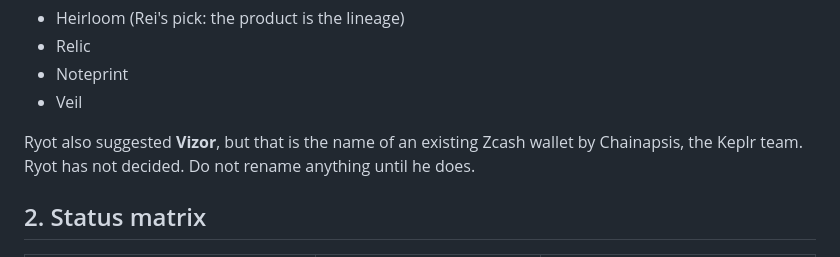
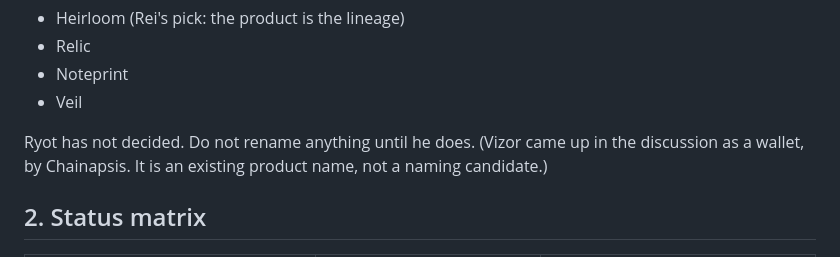
Before and after one commit to Reiunmute/zcash-carrier, a Markdown page: docs/HANDOFF.md, the part around the change. GitHub-like rendering.

Commit message:
HANDOFF: correct Vizor note (discussed as a wallet, not a name)

```diff
--- a/docs/HANDOFF.md
+++ b/docs/HANDOFF.md
@@ -36,7 +36,7 @@ Naming: these are not NFTs in the ERC-721 sense. The working name is **Carrier**
 - Noteprint
 - Veil
 
-Ryot also suggested **Vizor**, but that is the name of an existing Zcash wallet by Chainapsis, the Keplr team. Ryot has not decided. Do not rename anything until he does.
+Ryot has not decided. Do not rename anything until he does. (Vizor came up in the discussion as a wallet, by Chainapsis. It is an existing product name, not a naming candidate.)
 
 ## 2. Status matrix
 
```
